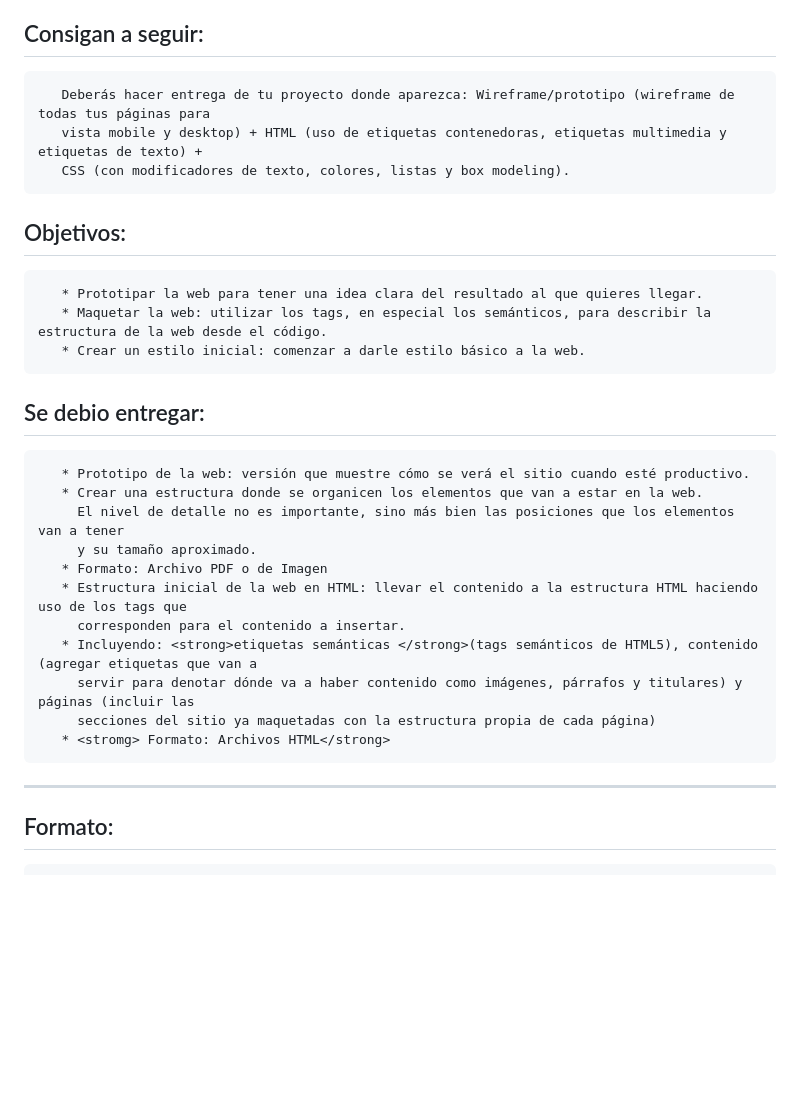
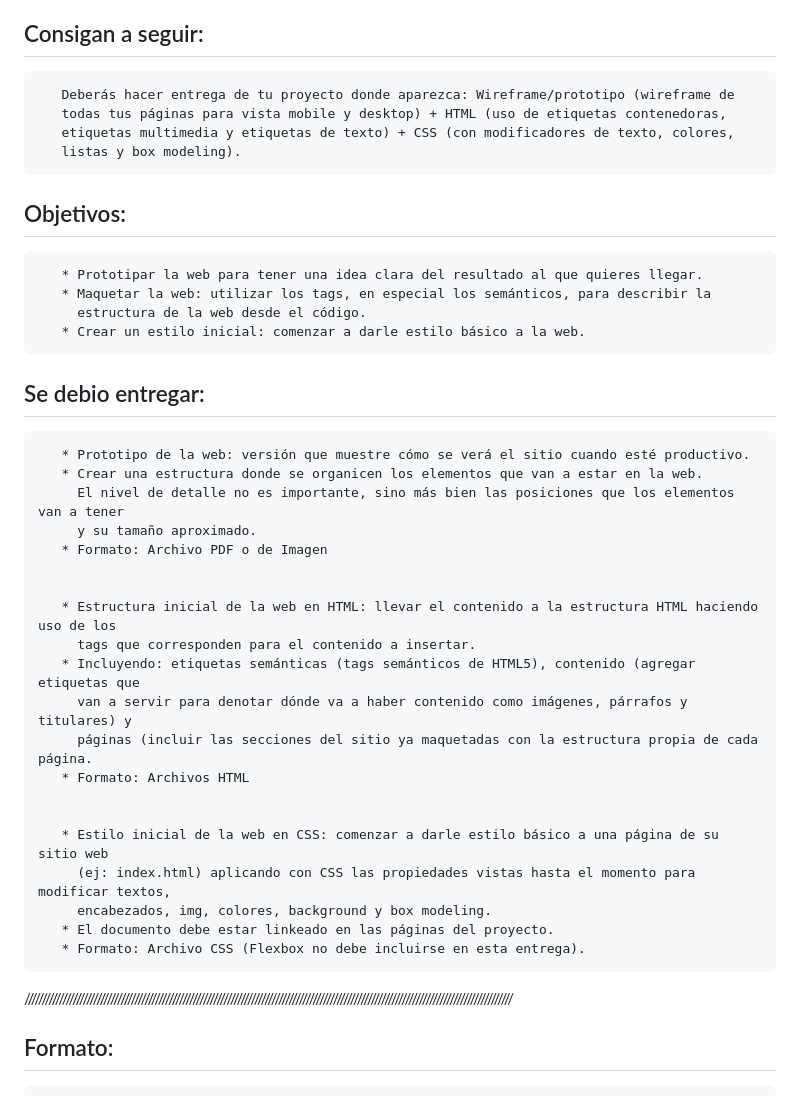
Before and after one commit to sole-arguello/PreEntrega2-ArguelloMariaSoledad, a Markdown page: README.md, the part around the change. GitHub-like rendering; blank space fills up the shorter version.

```diff
--- a/README.md
+++ b/README.md
@@ -12,31 +12,43 @@
   4. CSS+Box Modeling
 
 ## Consigan a seguir:
-       Deberás hacer entrega de tu proyecto donde aparezca: Wireframe/prototipo (wireframe de todas tus páginas para
-       vista mobile y desktop) + HTML (uso de etiquetas contenedoras, etiquetas multimedia y etiquetas de texto) +
-       CSS (con modificadores de texto, colores, listas y box modeling).
+       Deberás hacer entrega de tu proyecto donde aparezca: Wireframe/prototipo (wireframe de
+       todas tus páginas para vista mobile y desktop) + HTML (uso de etiquetas contenedoras,
+       etiquetas multimedia y etiquetas de texto) + CSS (con modificadores de texto, colores,
+       listas y box modeling).
 
 ## Objetivos:
        * Prototipar la web para tener una idea clara del resultado al que quieres llegar.
-       * Maquetar la web: utilizar los tags, en especial los semánticos, para describir la estructura de la web desde el código.
+       * Maquetar la web: utilizar los tags, en especial los semánticos, para describir la
+         estructura de la web desde el código.
        * Crear un estilo inicial: comenzar a darle estilo básico a la web.
 
 ## Se debio entregar:
+
        * Prototipo de la web: versión que muestre cómo se verá el sitio cuando esté productivo.
        * Crear una estructura donde se organicen los elementos que van a estar en la web.
          El nivel de detalle no es importante, sino más bien las posiciones que los elementos van a tener
          y su tamaño aproximado.
        * Formato: Archivo PDF o de Imagen
-       * Estructura inicial de la web en HTML: llevar el contenido a la estructura HTML haciendo uso de los tags que
-         corresponden para el contenido a insertar.
-       * Incluyendo: <strong>etiquetas semánticas </strong>(tags semánticos de HTML5), contenido (agregar etiquetas que van a
-         servir para denotar dónde va a haber contenido como imágenes, párrafos y titulares) y páginas (incluir las
-         secciones del sitio ya maquetadas con la estructura propia de cada página)
-       * <stromg> Formato: Archivos HTML</strong>
+
+
+       * Estructura inicial de la web en HTML: llevar el contenido a la estructura HTML haciendo uso de los
+         tags que corresponden para el contenido a insertar.
+       * Incluyendo: etiquetas semánticas (tags semánticos de HTML5), contenido (agregar etiquetas que
+         van a servir para denotar dónde va a haber contenido como imágenes, párrafos y titulares) y
+         páginas (incluir las secciones del sitio ya maquetadas con la estructura propia de cada página.
+       * Formato: Archivos HTML
+
+
+       * Estilo inicial de la web en CSS: comenzar a darle estilo básico a una página de su sitio web
+         (ej: index.html) aplicando con CSS las propiedades vistas hasta el momento para modificar textos,
+         encabezados, img, colores, background y box modeling.
+       * El documento debe estar linkeado en las páginas del proyecto.
+       * Formato: Archivo CSS (Flexbox no debe incluirse en esta entrega).
 
 
 
----------------------------------------------------------------------------------------------------------------------------------------------
+//////////////////////////////////////////////////////////////////////////////////////////////////////////////////////////////////////////////
 ## Formato:
 
        Página HTML y código fuente en JavaScript. Debe identificar el apellido del alumno/a en el nombre de archivo
```
